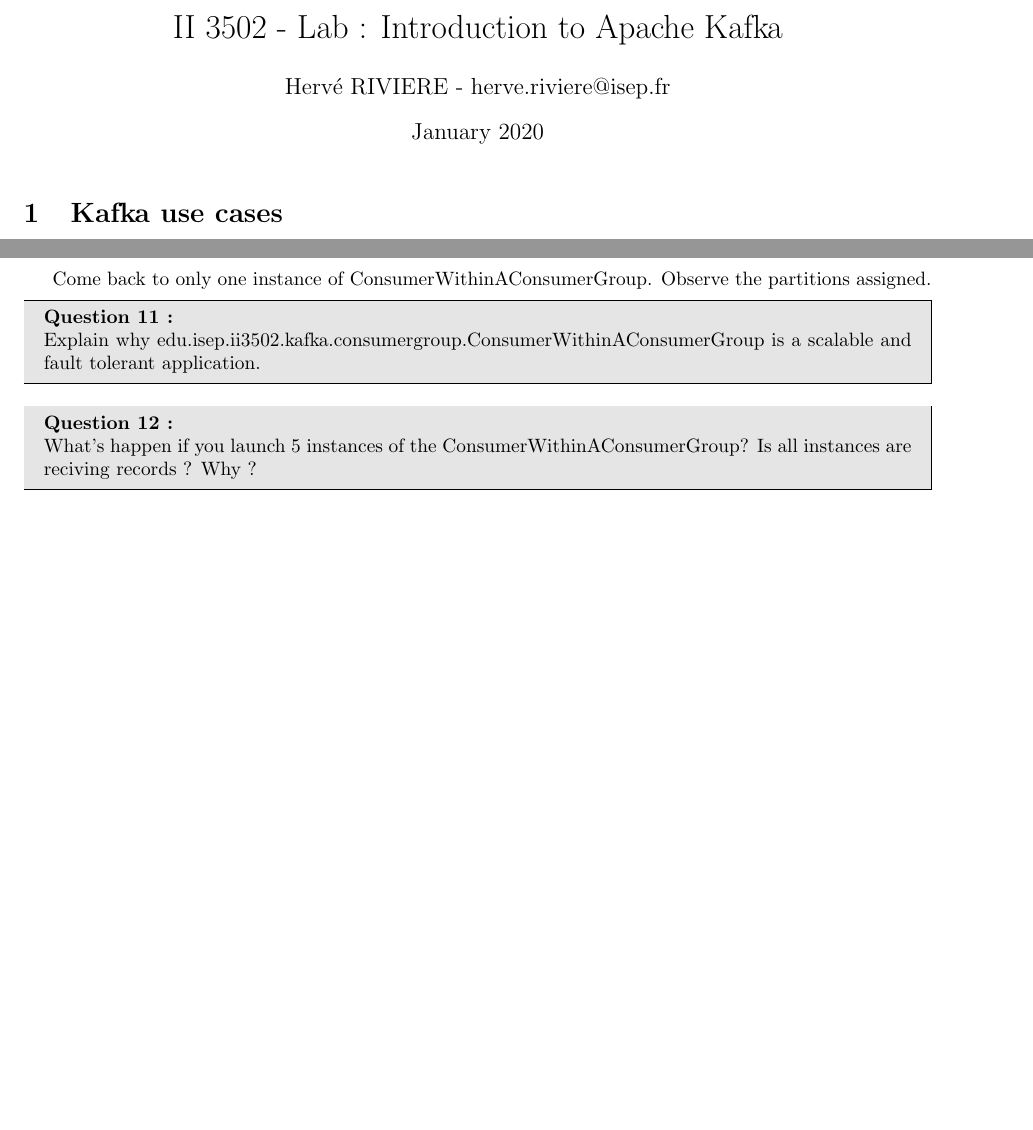
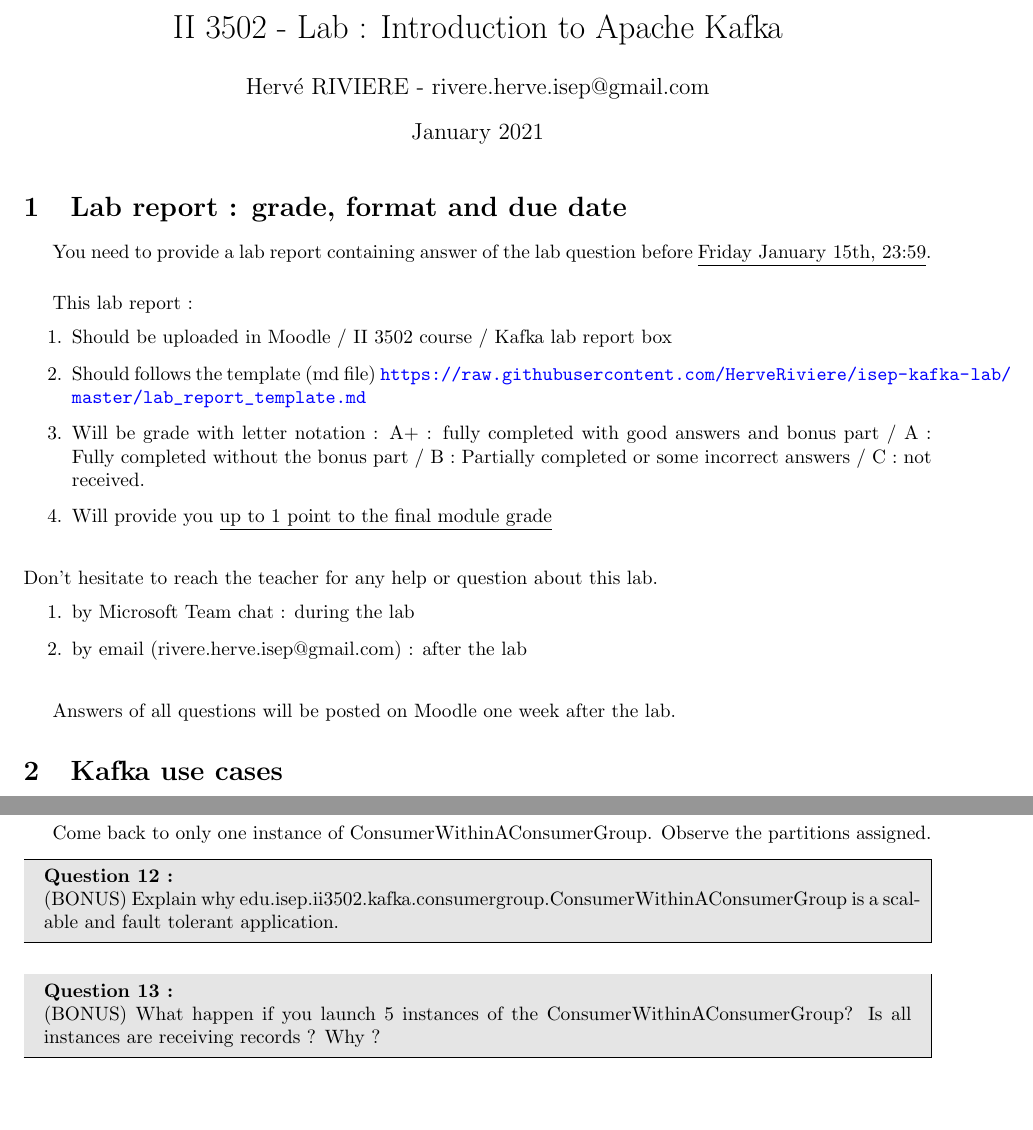
Before and after one commit to HerveRiviere/isep-kafka-lab, a LaTeX document (lab/instructions-latex/main.tex): two parts of pages 1 and 7 of 9, joined at a grey line, cut so that both start at the same text, the shorter picture padded with empty space. Compiled offline with pdfLaTeX.

Commit message:
Update main.tex

```diff
--- a/lab/instructions-latex/main.tex
+++ b/lab/instructions-latex/main.tex
@@ -52,11 +52,35 @@
 
 \begin{document}
 \title{II 3502 - Lab : Introduction to Apache Kafka}
-\author{Hervé RIVIERE - herve.riviere@isep.fr}
-\date{January 2020}
+\author{Hervé RIVIERE - rivere.herve.isep@gmail.com}
+\date{January 2021}
 \maketitle
+
+
+\section{Lab report : grade, format and due date}
+
+You need to provide a lab report containing answer of the lab question before \underline{Friday January 15th, 23:59}.
+
+\vspace{5mm}
+This lab report :
+\begin{enumerate}
+\item Should be uploaded in Moodle / II 3502 course / Kafka lab report box
+\item Should follows the template (md file) \url{https://raw.githubusercontent.com/HerveRiviere/isep-kafka-lab/master/lab_report_template.md}
+\item Will be grade with letter notation : A+ : fully completed with good answers and bonus part / A : Fully completed without the bonus part / B : Partially completed or some incorrect answers / C : not received.
+\item Will provide you \underline{up to 1 point to the final module grade}
+\end{enumerate}
+\vspace{5mm}
+Don't hesitate to reach the teacher for any help or question about this lab.
+\begin{enumerate}
+    \item by Microsoft Team chat  : during the lab
+    \item by email (rivere.herve.isep@gmail.com) : after the lab
+\end{enumerate}
+
+\vspace{5mm}
+
+Answers of all questions will be posted on Moodle one week after the lab.
+
 \section{Kafka use cases}
-
 \begin{question}
   Indicate if Apache Kafka can fit \underline{or not} with the following use cases :
 \begin{enumerate}
@@ -418,11 +446,13 @@
 
 
 \begin{question}
+(BONUS)
 Explain why edu.isep.ii3502.kafka.consumergroup.ConsumerWithinAConsumerGroup is a scalable and fault tolerant application.
 \end{question}
 
 \begin{question}
-What's happen if you launch 5 instances of the ConsumerWithinAConsumerGroup? Is all instances are reciving records ? Why ?
+(BONUS)
+What happen if you launch 5 instances of the ConsumerWithinAConsumerGroup? Is all instances are receiving records ? Why ?
 \end{question}
 
 
```
Also changed, not shown: lab/instructions-latex/main.tex (43 more changed lines).
